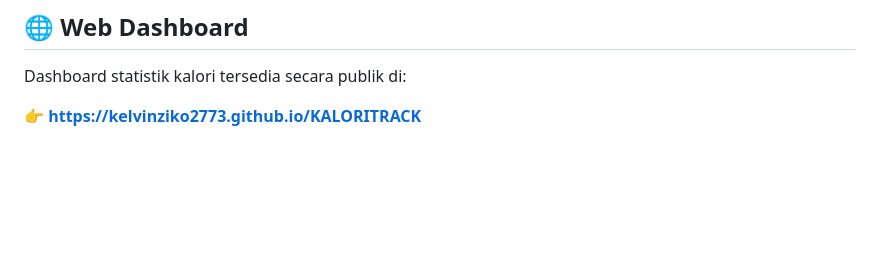
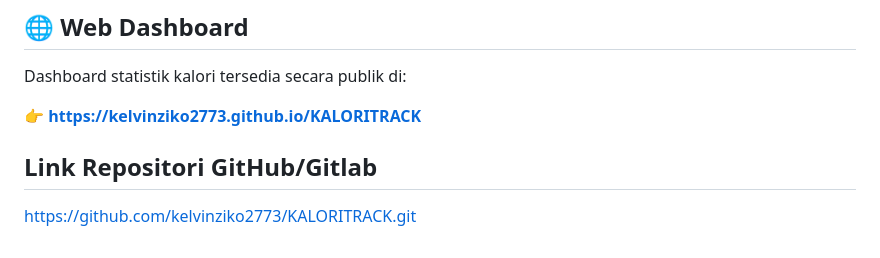
Before and after one commit to kelvinziko2773/KALORITRACK, a Markdown page: README.md, the part around the change. Drawn GitHub-style; blank space fills up the shorter version.

```diff
--- a/README.md
+++ b/README.md
@@ -169,3 +169,7 @@ KALORITRACK/
 Dashboard statistik kalori tersedia secara publik di:
 
 👉 **[https://kelvinziko2773.github.io/KALORITRACK](https://kelvinziko2773.github.io/KALORITRACK)**
+
+## Link Repositori GitHub/Gitlab
+
+https://github.com/kelvinziko2773/KALORITRACK.git
```
